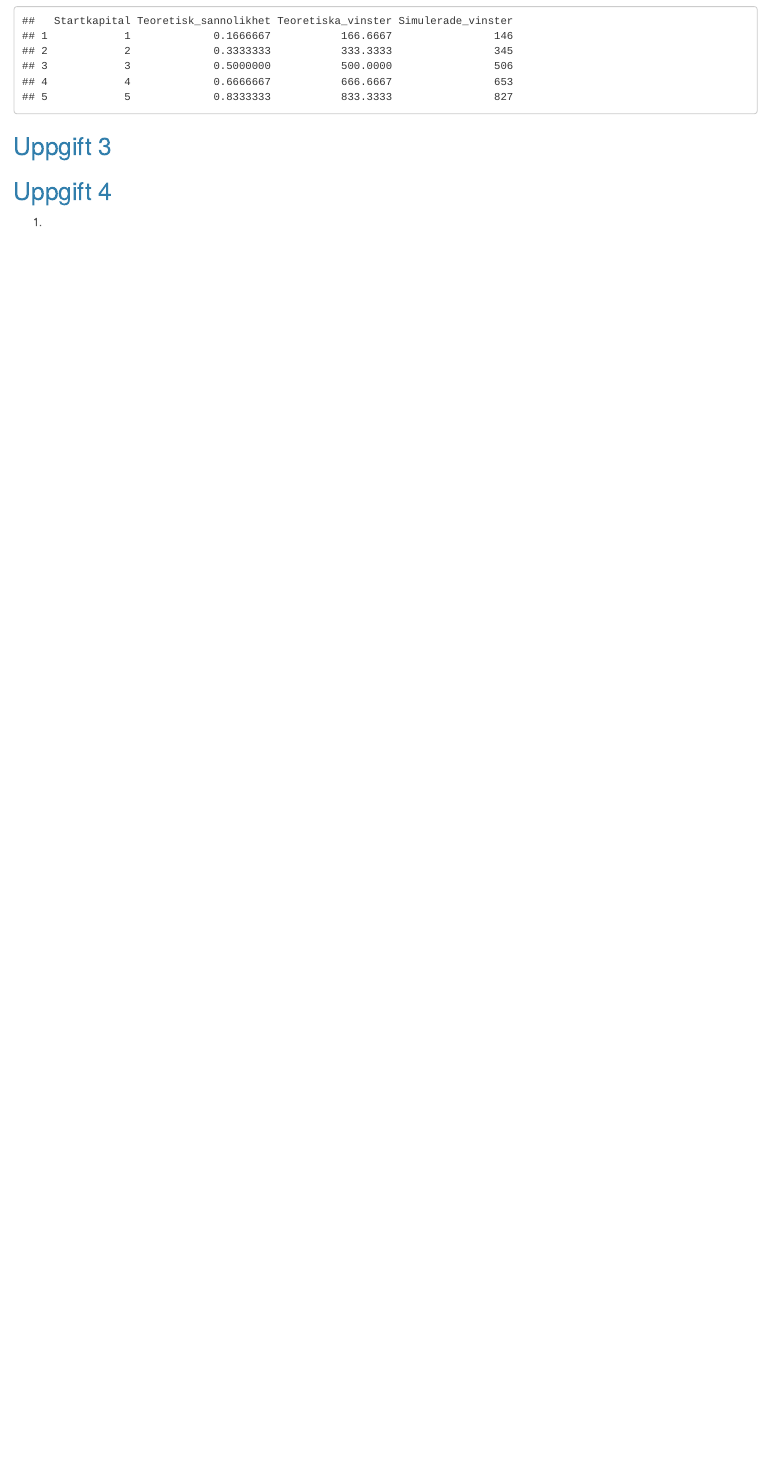
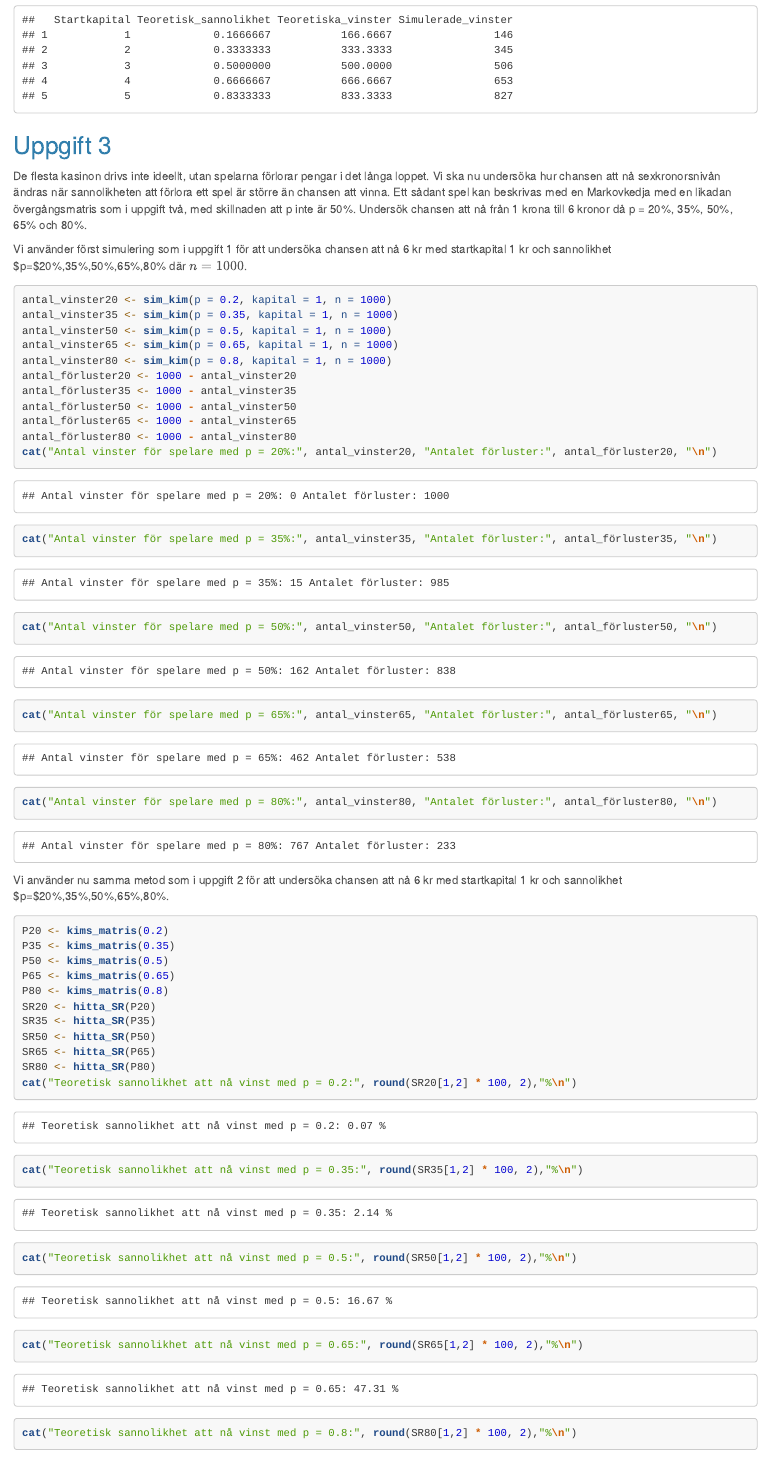
Before and after one commit to Heffri/su-mt4002, an R Markdown document (LABB2/lab2main_esb.rmd): the page in a window 1100 px wide, from 6460 px down before the commit and from 6170 px down after it, so that both start at the same text. Rendered offline with R 4.5, knitr and Pandoc, with nearby package versions; code that draws random numbers runs with fixed seeds of ours.

Commit message:
Update lab2main_esb.rmd

````diff
--- a/LABB2/lab2main_esb.rmd
+++ b/LABB2/lab2main_esb.rmd
@@ -318,3 +302,46 @@
 
 ## Uppgift 3
 
+De flesta kasinon drivs inte ideellt, utan spelarna förlorar pengar i det långa loppet. Vi ska nu undersöka hur
+chansen att nå sexkronorsnivån ändras när sannolikheten att förlora ett spel är större än chansen att vinna.
+Ett sådant spel kan beskrivas med en Markovkedja med en likadan övergångsmatris som i uppgift två, med
+skillnaden att p inte är 50%. Undersök chansen att nå från 1 krona till 6 kronor då p = 20%, 35%, 50%, 65%
+och 80%.
+
+Vi använder först simulering som i uppgift 1 för att undersöka chansen att nå 6 kr med startkapital 1 kr och sannolikhet $p=$20%,35%,50%,65%,80% där $n=1000$.
+
+```{r}
+antal_vinster20 <- sim_kim(p = 0.2, kapital = 1, n = 1000)
+antal_vinster35 <- sim_kim(p = 0.35, kapital = 1, n = 1000)
+antal_vinster50 <- sim_kim(p = 0.5, kapital = 1, n = 1000)
+antal_vinster65 <- sim_kim(p = 0.65, kapital = 1, n = 1000)
+antal_vinster80 <- sim_kim(p = 0.8, kapital = 1, n = 1000)
+antal_förluster20 <- 1000 - antal_vinster20
+antal_förluster35 <- 1000 - antal_vinster35
+antal_förluster50 <- 1000 - antal_vinster50
+antal_förluster65 <- 1000 - antal_vinster65
+antal_förluster80 <- 1000 - antal_vinster80
+cat("Antal vinster för spelare med p = 20%:", antal_vinster20, "Antalet förluster:", antal_förluster20, "\n")
+cat("Antal vinster för spelare med p = 35%:", antal_vinster35, "Antalet förluster:", antal_förluster35, "\n")
+cat("Antal vinster för spelare med p = 50%:", antal_vinster50, "Antalet förluster:", antal_förluster50, "\n")
+cat("Antal vinster för spelare med p = 65%:", antal_vinster65, "Antalet förluster:", antal_förluster65, "\n")
+cat("Antal vinster för spelare med p = 80%:", antal_vinster80, "Antalet förluster:", antal_förluster80, "\n")
+```
+
+Vi använder nu samma metod som i uppgift 2 för att undersöka chansen att nå 6 kr med startkapital 1 kr och sannolikhet $p=$20%,35%,50%,65%,80%.
+
+```{r}
+P20 <- kims_matris(0.2)
+P35 <- kims_matris(0.35)
+P50 <- kims_matris(0.5)
+P65 <- kims_matris(0.65)
+P80 <- kims_matris(0.8)
+SR20 <- hitta_SR(P20)
+SR35 <- hitta_SR(P35)
+SR50 <- hitta_SR(P50)
+SR65 <- hitta_SR(P65)
+SR80 <- hitta_SR(P80)
+cat("Teoretisk sannolikhet att nå vinst med p = 0.2:", round(SR20[1,2] * 100, 2),"%\n")
+cat("Teoretisk sannolikhet att nå vinst med p = 0.35:", round(SR35[1,2] * 100, 2),"%\n")
+cat("Teoretisk sannolikhet att nå vinst med p = 0.5:", round(SR50[1,2] * 100, 2),"%\n")
+cat("Teoretisk sannolikhet att nå vinst med p = 0.65:", round(SR65[1,2] * 100, 2),"%\n")
@@ -327,0 +390,20 @@
+```{r}
+
+P20 <- robins_matris(0.2)
+P35 <- robins_matris(0.35)
+P50 <- robins_matris(0.5)
+P65 <- robins_matris(0.65)
+P80 <- robins_matris(0.8)
+SR20 <- hitta_SR(P20)
+SR35 <- hitta_SR(P35)
+SR50 <- hitta_SR(P50)
+SR65 <- hitta_SR(P65)
+SR80 <- hitta_SR(P80)
+cat("Teoretisk sannolikhet att nå vinst med p = 0.2:", round(SR20[1,2] * 100, 2),"%\n")
+cat("Teoretisk sannolikhet att nå vinst med p = 0.35:", round(SR35[1,2] * 100, 2),"%\n")
+cat("Teoretisk sannolikhet att nå vinst med p = 0.5:", round(SR50[1,2] * 100, 2),"%\n")
+cat("Teoretisk sannolikhet att nå vinst med p = 0.65:", round(SR65[1,2] * 100, 2),"%\n")
+cat("Teoretisk sannolikhet att nå vinst med p = 0.8:", round(SR80[1,2] * 100, 2),"%\n")
+```
+
+Man bör därför spela försiktigt för följande p-värden: 0.2,0.35,0.5,0.65 och spela djärvt för p-värde 0.8.
````
Also changed, not shown: LABB2/lab2main_esb.rmd (51 more changed lines).
